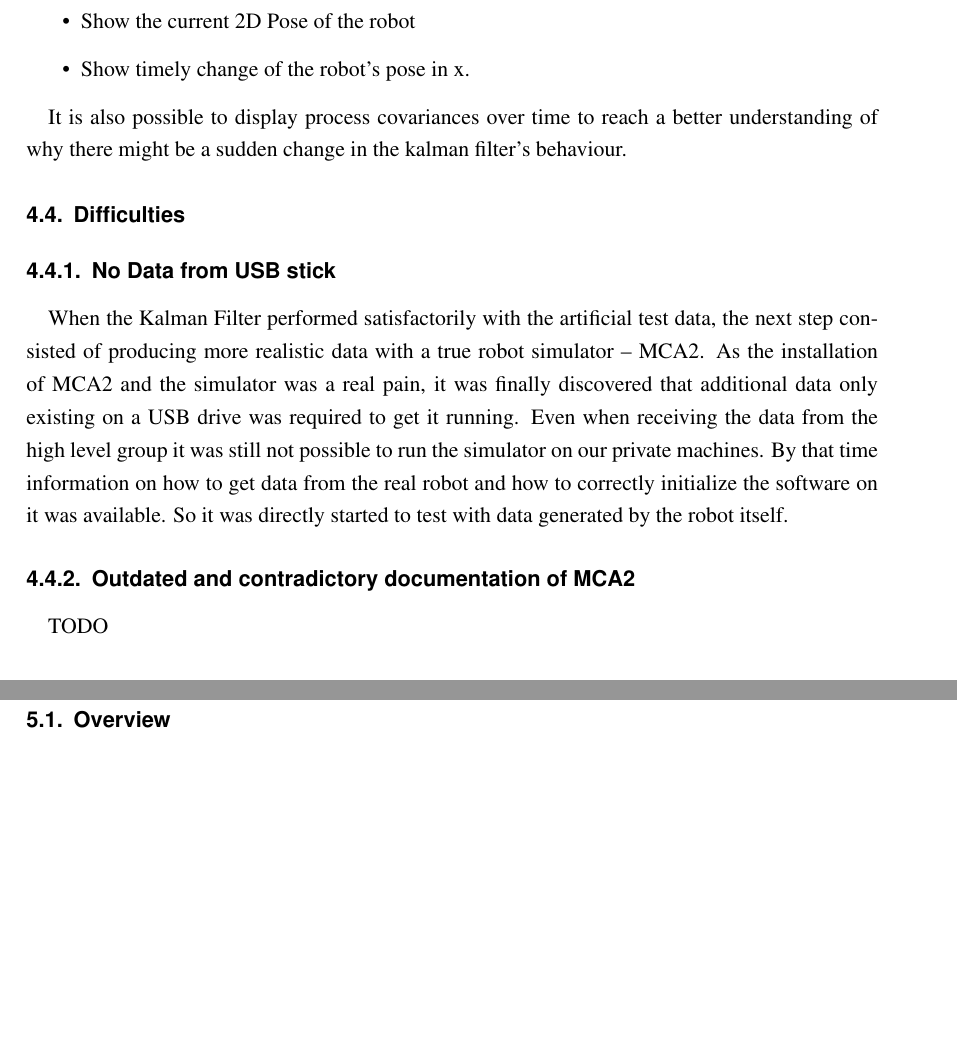
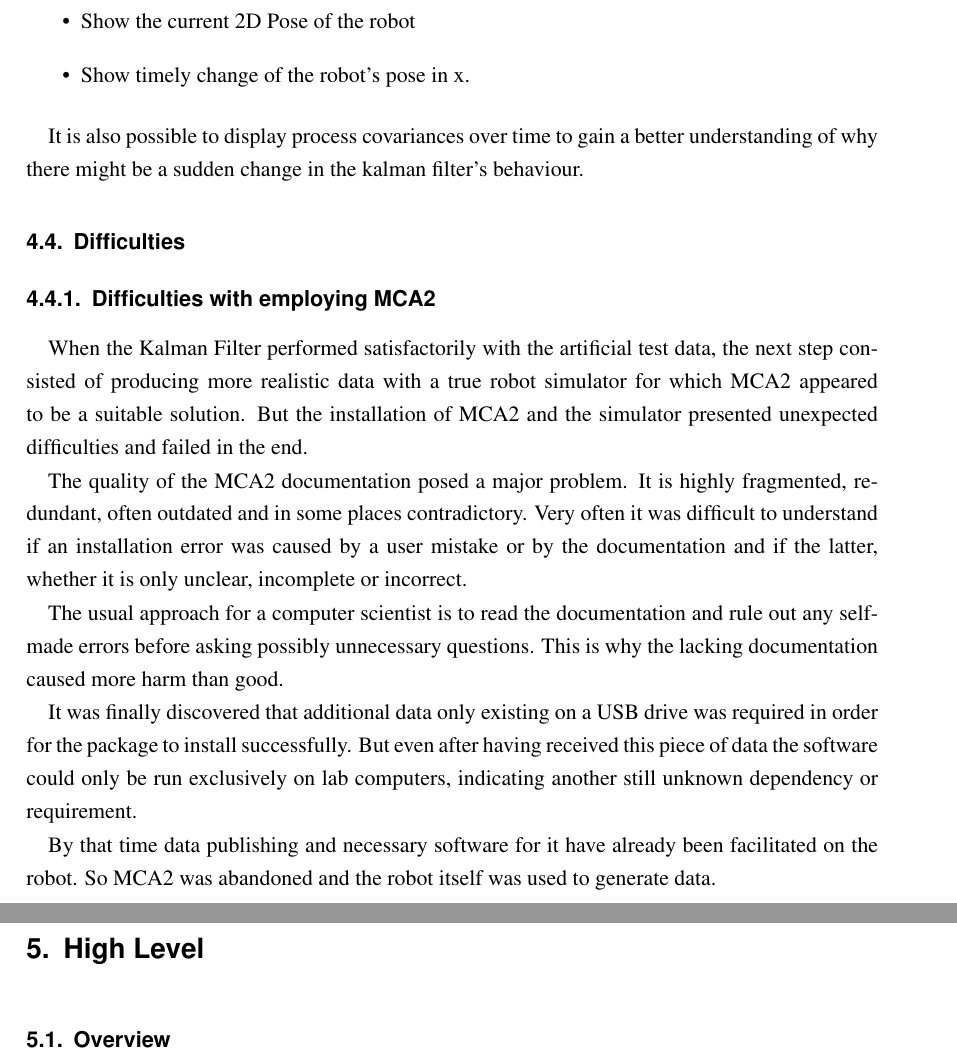
Before and after one commit to OtonoKakuei/robprak1516-documentation, a LaTeX thesis (booka4.tex, which reads content/Kalman.tex): two parts of pages 19 and 21 of 35 before the commit and two parts of pages 19 and 23 of 37 after it, joined at a grey line, cut so that both start at the same text, the shorter picture padded with empty space. Compiled offline with pdfLaTeX; an older LaTeX class or package is replaced by its successor.

Commit message:
Kalman section: MCA2 rant

```diff
--- a/content/Kalman.tex
+++ b/content/Kalman.tex
@@ -47,14 +47,20 @@ The visualization node subscribes to the output topic of the Kalman Filter and t
 \item Show timely change of the robot's pose in x.
 \end{itemize}
 
-It is also possible to display process covariances over time to reach a better understanding of why there might be a sudden change in the kalman filter's behaviour.
+It is also possible to display process covariances over time to gain a better understanding of why there might be a sudden change in the kalman filter's behaviour.
 
 \section{Difficulties}
-\subsection{No Data from USB stick}
-When the Kalman Filter performed satisfactorily with the artificial test data, the next step consisted of producing more realistic data with a true robot simulator -- MCA2. As the installation of MCA2 and the simulator was a real pain, it was finally discovered that additional data only existing on a USB drive was required to get it running. Even when receiving the data from the high level group it was still not possible to run the simulator on our private machines. By that time information on how to get data from the real robot and how to correctly initialize the software on it was available. So it was directly started to test with data generated by the robot itself.
+\subsection{Difficulties with employing MCA2}
+When the Kalman Filter performed satisfactorily with the artificial test data, the next step consisted of producing more realistic data with a true robot simulator for which MCA2 appeared to be a suitable solution. But the installation of MCA2 and the simulator presented unexpected difficulties and failed in the end.
 
-\subsection{Outdated and contradictory documentation of MCA2}
-TODO
+The quality of the MCA2 documentation posed a major problem. It is highly fragmented, redundant, often outdated and in some places contradictory. Very often it was difficult to understand if an installation error was caused by a user mistake or by the documentation and if the latter, whether it is only unclear, incomplete or incorrect.
+
+The usual approach for a computer scientist is to read the documentation and rule out any self-made errors before asking possibly unnecessary questions. This is why the lacking documentation caused more harm than good.
+
+It was finally discovered that additional data only existing on a USB drive was required in order for the package to install successfully. But even after having received this piece of data the software could only be run exclusively on lab computers, indicating another still unknown dependency or requirement.
+
+By that time data publishing and necessary software for it have already been facilitated on the robot. So MCA2 was abandoned and the robot itself was used to generate data.
+
 \subsection{Roslaunch initialization and ROS\_IP behind NATs}
 While working with virtual machines for ROS package development the problem of incorrect communication between the packages was discovered. Only when starting the nodes in the right order with appropriate delays in between the system would work on the robot. In general the specificatioin of the ROS\_IP environment variable is used to solve that issue. The local IP of the virtual machines behind a NAT was not available and so the execution of the nodes was completly moved to the robot.
 \subsection{Started with own Kalman Impl}
```
